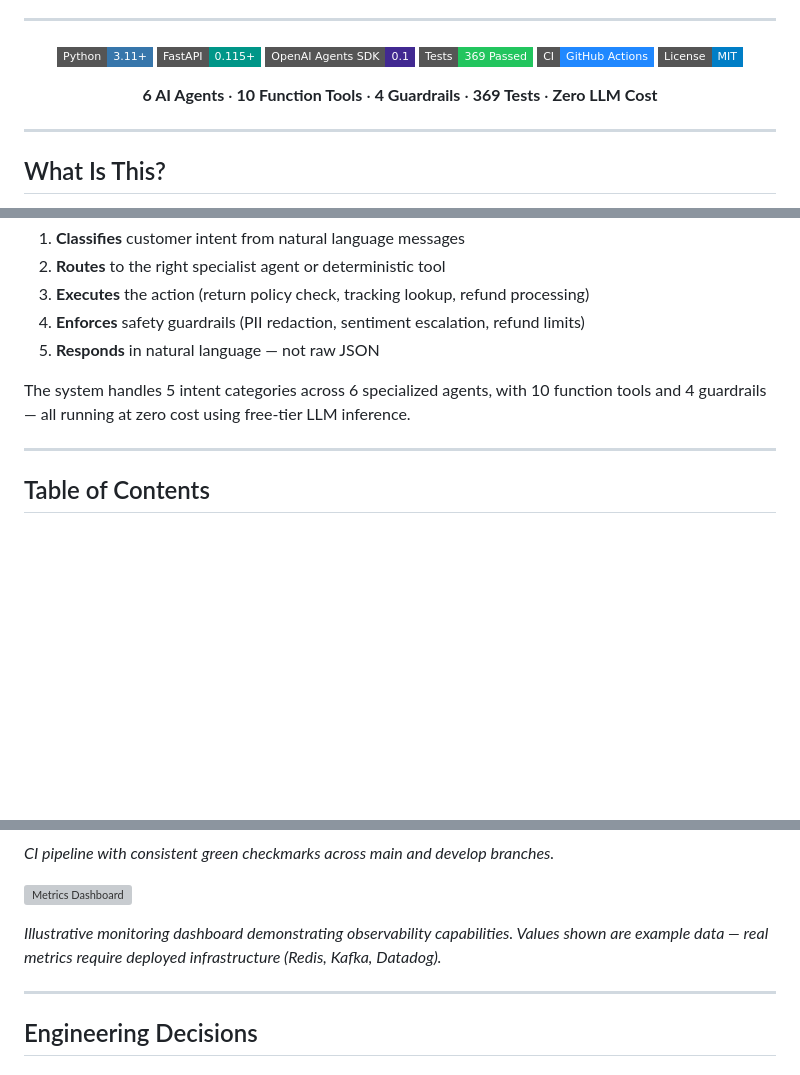
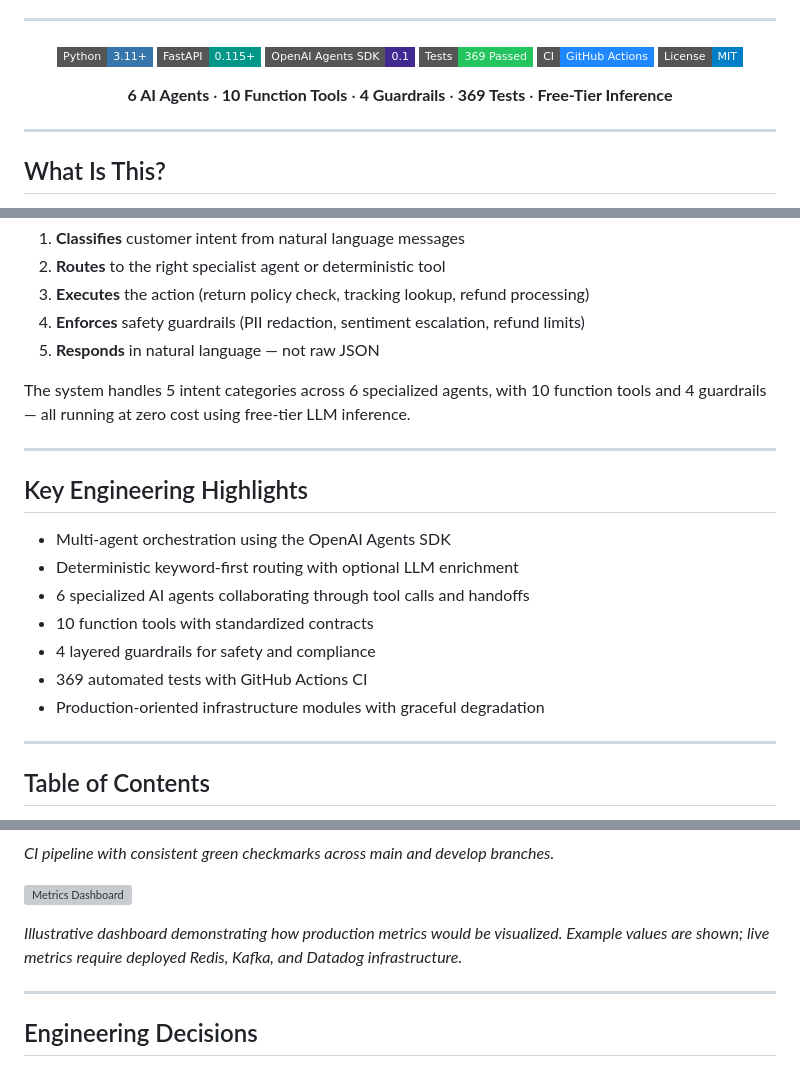
Before and after one commit to Khizar525/Agent-Return-Processing-System, a Markdown page: README.md, 3 parts joined by grey strips. Drawn GitHub-style; badges without logos; blank space fills up the shorter version; grey boxes are pictures that could not be loaded.

Commit message:
docs: refine badge, metrics caption, add engineering highlights
- Change 'Zero LLM Cost' badge to 'Free-Tier Inference'
- Clarify metrics dashboard caption with explicit infrastructure requirements
- Add Key Engineering Highlights section after overview for quick technical snapshot

```diff
--- a/README.md
+++ b/README.md
@@ -15,7 +15,7 @@
 ![CI](https://img.shields.io/badge/CI-GitHub_Actions-2088FF?style=flat-square&logo=githubactions&logoColor=white)
 ![License](https://img.shields.io/badge/License-MIT-blue?style=flat-square)
 
-**6 AI Agents** · **10 Function Tools** · **4 Guardrails** · **369 Tests** · **Zero LLM Cost**
+**6 AI Agents** · **10 Function Tools** · **4 Guardrails** · **369 Tests** · **Free-Tier Inference**
 
 </div>
 
@@ -34,6 +34,18 @@ Customer support is repetitive, high-volume, and predictable. Teams handle the s
 5. **Responds** in natural language — not raw JSON
 
 The system handles 5 intent categories across 6 specialized agents, with 10 function tools and 4 guardrails — all running at zero cost using free-tier LLM inference.
+
+---
+
+## Key Engineering Highlights
+
+- Multi-agent orchestration using the OpenAI Agents SDK
+- Deterministic keyword-first routing with optional LLM enrichment
+- 6 specialized AI agents collaborating through tool calls and handoffs
+- 10 function tools with standardized contracts
+- 4 layered guardrails for safety and compliance
+- 369 automated tests with GitHub Actions CI
+- Production-oriented infrastructure modules with graceful degradation
 
 ---
 
@@ -267,7 +279,7 @@ Output:     "It's on its way! Carrier: FedEx (Tracking: FX-5647382910).
 
 ![Metrics Dashboard](docs/images/5.%20Metrics%20Dashboard.png)
 
-*Illustrative monitoring dashboard demonstrating observability capabilities. Values shown are example data — real metrics require deployed infrastructure (Redis, Kafka, Datadog).*
+*Illustrative dashboard demonstrating how production metrics would be visualized. Example values are shown; live metrics require deployed Redis, Kafka, and Datadog infrastructure.*
 
 ---
 
```
